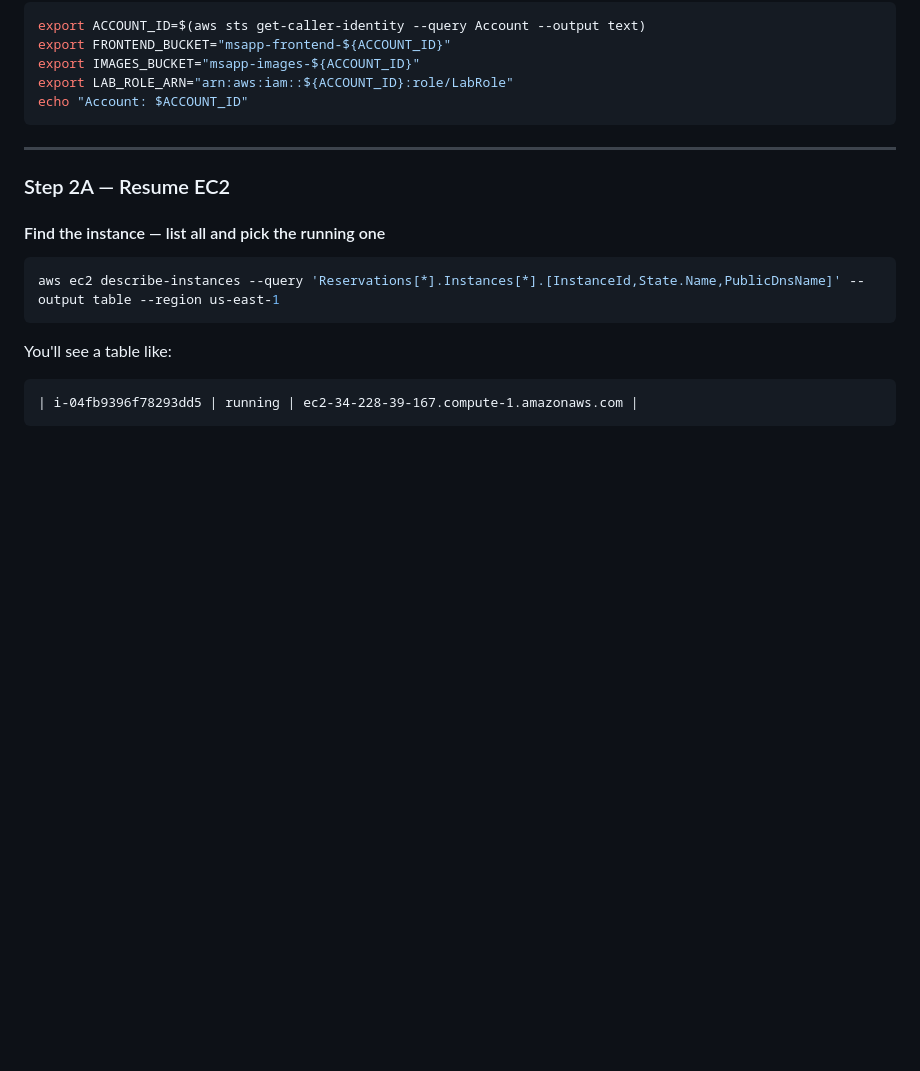
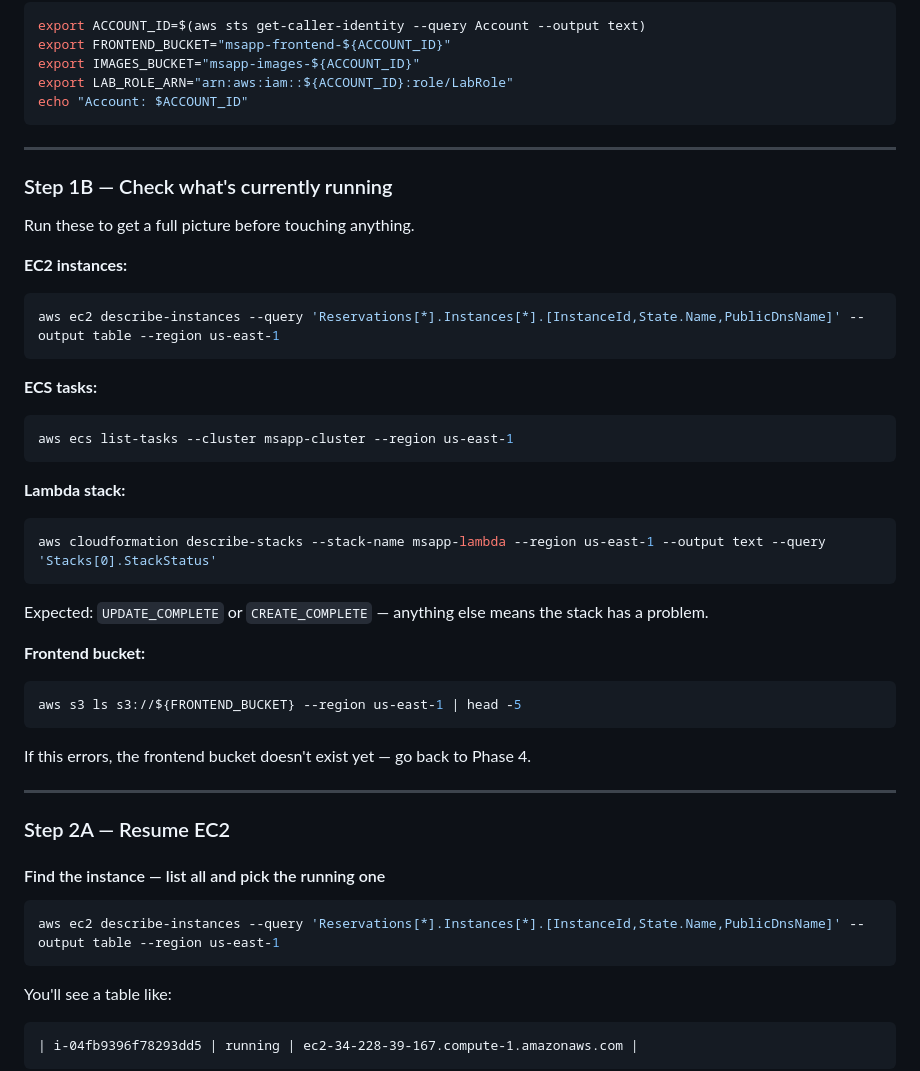
Before and after one commit to MrTig-afk/Full-Stack-Music-Subscription-, a Markdown page: DEPLOYMENT_ALL.md, the part around the change. GitHub-like rendering; blank space fills up the shorter version.

Commit message:
add check what's running section to resume guide

````diff
--- a/DEPLOYMENT_ALL.md
+++ b/DEPLOYMENT_ALL.md
@@ -420,6 +420,40 @@ echo "Account: $ACCOUNT_ID"
 
 ---
 
+### Step 1B — Check what's currently running
+
+Run these to get a full picture before touching anything.
+
+**EC2 instances:**
+
+```bash
+aws ec2 describe-instances --query 'Reservations[*].Instances[*].[InstanceId,State.Name,PublicDnsName]' --output table --region us-east-1
+```
+
+**ECS tasks:**
+
+```bash
+aws ecs list-tasks --cluster msapp-cluster --region us-east-1
+```
+
+**Lambda stack:**
+
+```bash
+aws cloudformation describe-stacks --stack-name msapp-lambda --region us-east-1 --output text --query 'Stacks[0].StackStatus'
+```
+
+Expected: `UPDATE_COMPLETE` or `CREATE_COMPLETE` — anything else means the stack has a problem.
+
+**Frontend bucket:**
+
+```bash
+aws s3 ls s3://${FRONTEND_BUCKET} --region us-east-1 | head -5
+```
+
+If this errors, the frontend bucket doesn't exist yet — go back to Phase 4.
+
+---
+
 ### Step 2A — Resume EC2
 
 #### Find the instance — list all and pick the running one
````
